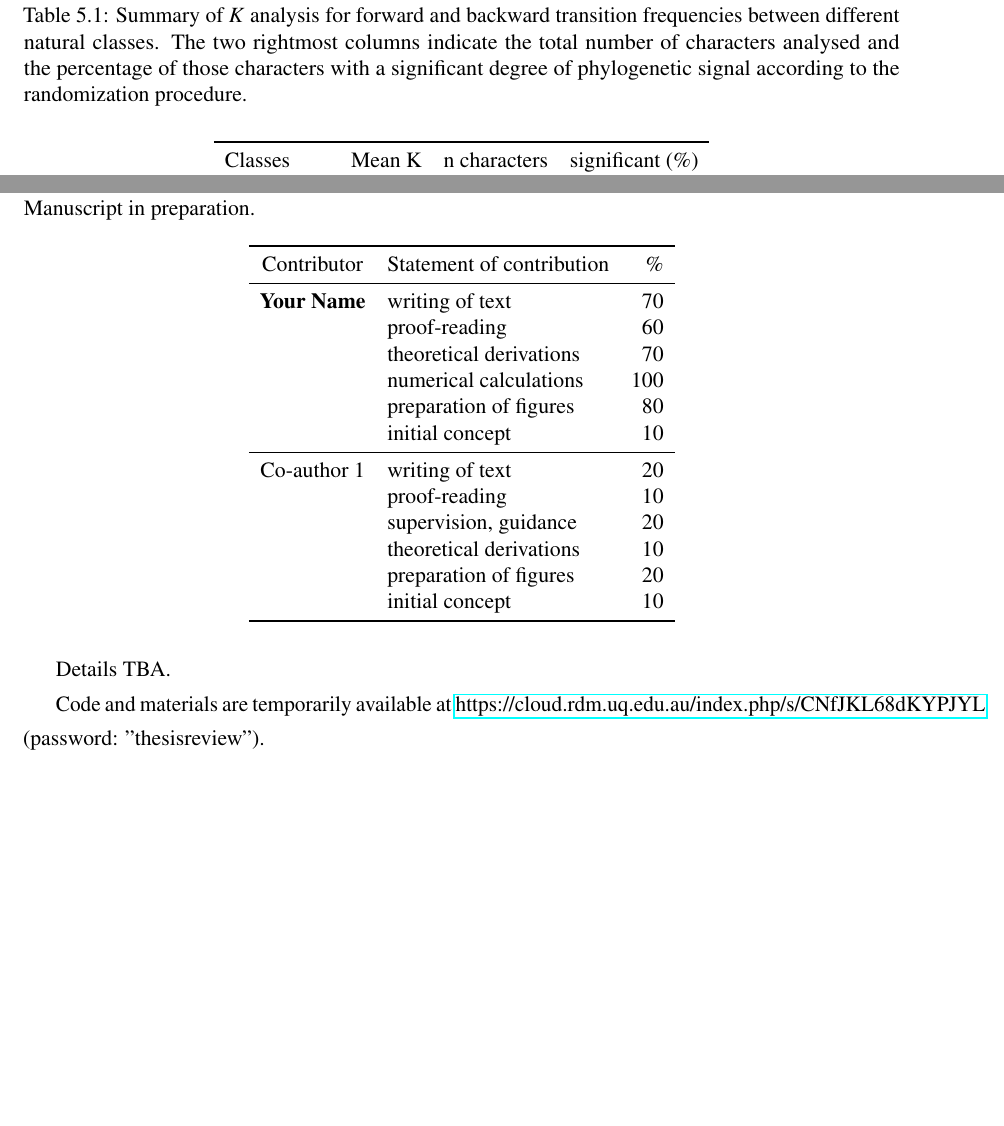
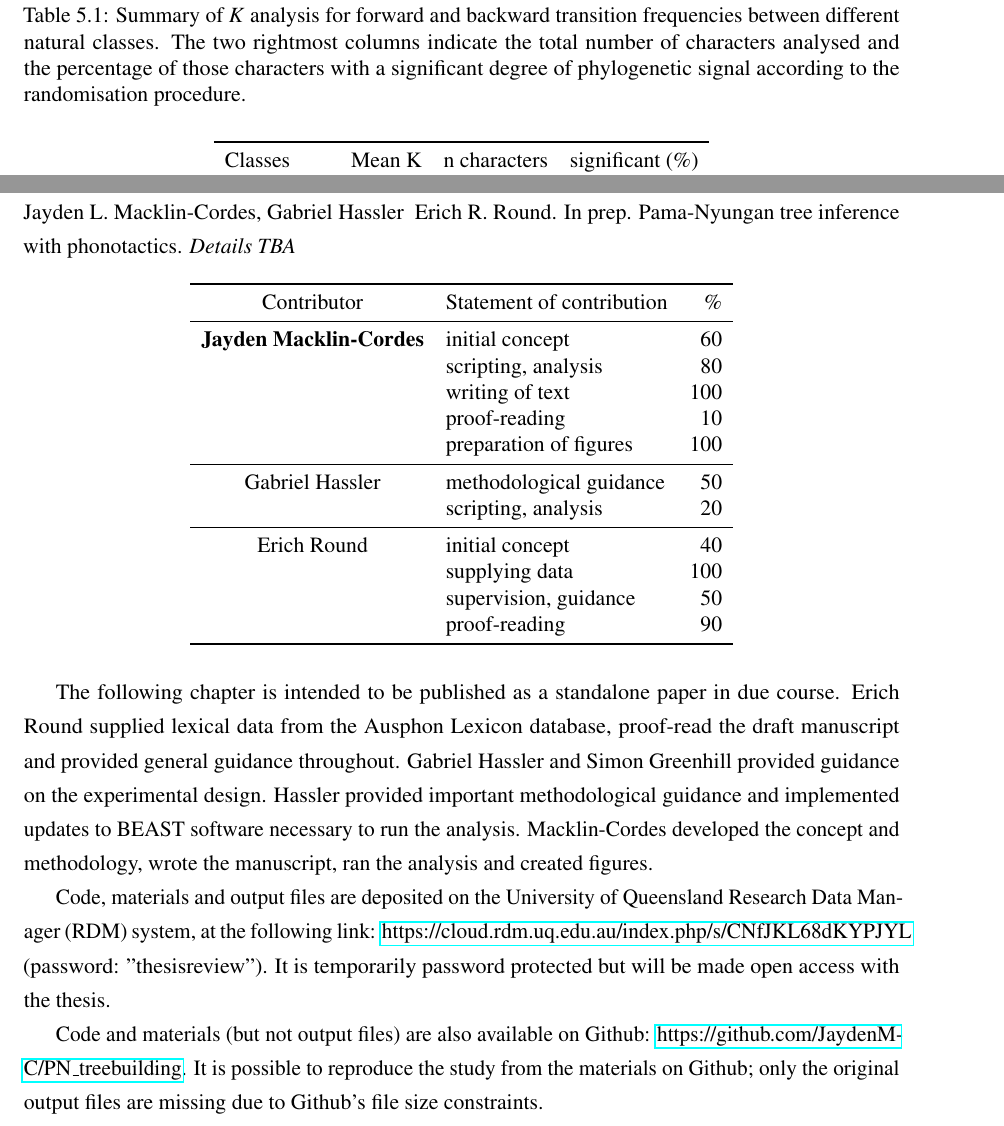
Before and after one commit to JaydenM-C/final_thesis, a LaTeX thesis (MainThesis.tex, which reads 05-phylo-signal/05-phylo-signal.tex, 06-tree-inference/06-tree-inference.tex): two parts of pages 114 and 124 of 218, joined at a grey line, cut so that both start at the same text, the shorter picture padded with empty space. Compiled offline with pdfLaTeX.

Commit message:
Chapters spell-checked, chapter frontmatter sorted

```diff
--- a/05-phylo-signal/05-phylo-signal.tex
+++ b/05-phylo-signal/05-phylo-signal.tex
@@ -370,7 +370,7 @@ To account for this non-independence and more faithfully model what we know abou
 
 \begin{table}
 
-\caption[Summary of $K$ analysis for forward and backward transition frequencies, comparing different natural classes]{\label{tab:k-natural-classes-summary}Summary of $K$ analysis for forward and backward transition frequencies between different natural classes. The two rightmost columns indicate the total number of characters analysed and the percentage of those characters with a significant degree of phylogenetic signal according to the randomization procedure.}
+\caption[Summary of $K$ analysis for forward and backward transition frequencies, comparing different natural classes]{\label{tab:k-natural-classes-summary}Summary of $K$ analysis for forward and backward transition frequencies between different natural classes. The two rightmost columns indicate the total number of characters analysed and the percentage of those characters with a significant degree of phylogenetic signal according to the randomisation procedure.}
 \centering
 \begin{tabular}[t]{lrrr}
 \toprule
--- a/06-tree-inference/06-tree-inference.tex
+++ b/06-tree-inference/06-tree-inference.tex
@@ -12,6 +12,6 @@ The following publication has been incorporated as Chapter~\ref{Chap:label}.
 
 \noindent
-Manuscript in preparation.
+Jayden L. Macklin-Cordes, Gabriel Hassler & Erich R. Round. In prep. Pama-Nyungan tree inference with phonotactics. \emph{Details TBA}
 
 \begin{table}[h]
 	\centering
@@ -19,26 +19,30 @@ Manuscript in preparation.
 		\toprule
 		Contributor & Statement of contribution & \% \\
 		\midrule
-		\textbf{Your Name}				& writing of text 					& 70\\
-															& proof-reading							& 60 \\
-															& theoretical derivations 	& 70\\
-															& numerical calculations 		& 100\\
-															& preparation of figures 		& 80 \\
-															& initial concept						& 10 \\
+		\textbf{Jayden Macklin-Cordes}	& initial concept			& 60 \\
+		                                & scripting, analysis       & 80 \\
+		                                & writing of text 			& 100 \\
+										& proof-reading				& 10 \\
+										& preparation of figures 	& 100 \\
 		\midrule
-		Co-author 1								& writing of text 					& 20\\
-															& proof-reading							& 10 \\
-															& supervision, guidance 		& 20\\
-															& theoretical derivations 	& 10\\
-															& preparation of figures 		& 20 \\
-															& initial concept						& 10 \\
+		Gabriel Hassler                 & methodological guidance   & 50 \\
+										& scripting, analysis    	& 20  \\
+		\midrule
+		Erich Round 					& initial concept			& 40 \\
+		                                & supplying data            & 100 \\
+		                                & supervision, guidance 	& 50 \\
+										& proof-reading				& 90 \\
+
 		\bottomrule
 	\end{tabular}
 \end{table}
 
-Details TBA.
 
-Code and materials are temporarily available at \href{https://cloud.rdm.uq.edu.au/index.php/s/CNfJKL68dKYPJYL}{https://cloud.rdm.uq.edu.au/index.php/s/CNfJKL68dKYPJYL} (password: "thesisreview").
+The following chapter is intended to be published as a standalone paper in due course. Erich Round supplied lexical data from the Ausphon Lexicon database, proof-read the draft manuscript and provided general guidance throughout. Gabriel Hassler and Simon Greenhill provided guidance on the experimental design. Hassler provided important methodological guidance and implemented updates to BEAST software necessary to run the analysis. Macklin-Cordes developed the concept and methodology, wrote the manuscript, ran the analysis and created figures.
+
+Code, materials and output files are deposited on the University of Queensland Research Data Manager (RDM) system, at the following link: \href{https://cloud.rdm.uq.edu.au/index.php/s/CNfJKL68dKYPJYL}{https://cloud.rdm.uq.edu.au/index.php/s/CNfJKL68dKYPJYL} (password: "thesisreview"). It is temporarily password protected but will be made open access with the thesis.
+
+Code and materials (but not output files) are also available on Github: \href{https://github.com/JaydenM-C/PN\_treebuilding}{https://github.com/JaydenM-C/PN\_treebuilding}. It is possible to reproduce the study from the materials on Github; only the original output files are missing due to Github's file size constraints.
 
 
 % ***************************************************
```
Also changed, not shown: 05-phylo-signal/05-phylo-signal.tex (16 more changed lines), 06-tree-inference/06-tree-inference.tex (2 more changed lines).
